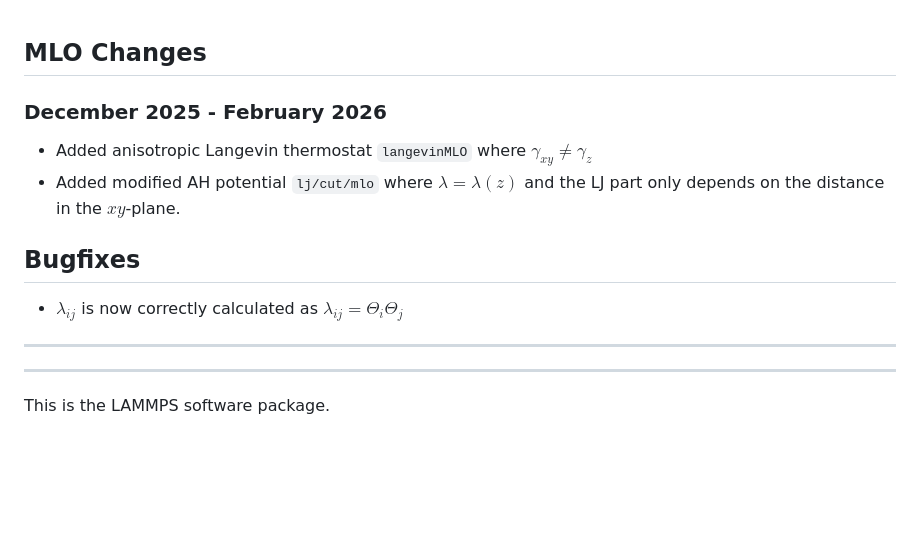
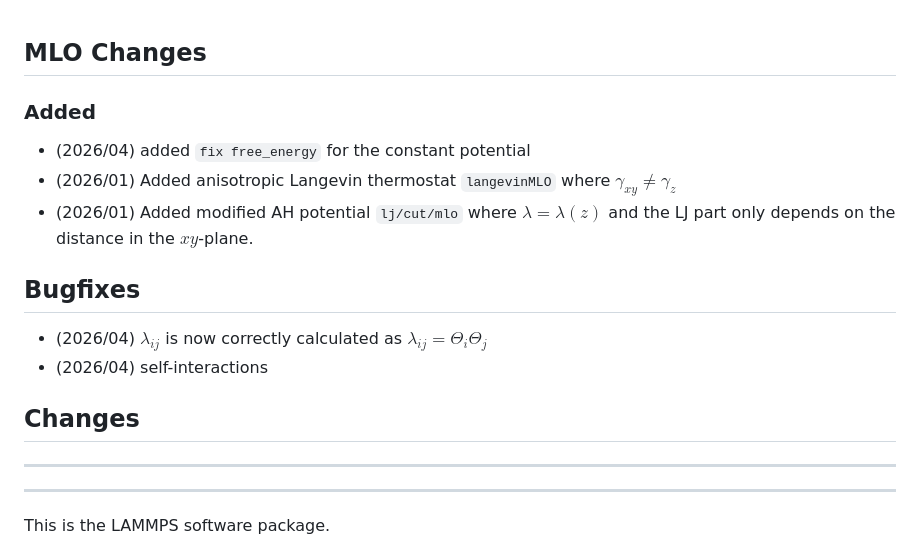
Before and after one commit to moritzobenauer/mlo_lammps, a Markdown page: README.md, the part around the change. Rendered like a GitHub page; blank space fills up the shorter version.

```diff
--- a/README.md
+++ b/README.md
@@ -1,12 +1,18 @@
 ## MLO Changes
-### December 2025 - February 2026
 
-- Added anisotropic Langevin thermostat `langevinMLO` where $\gamma_{xy} \neq \gamma_z$
-- Added modified AH potential `lj/cut/mlo` where $\lambda = \lambda(z)$ and the LJ part only depends on the distance in the $xy$-plane.
+### Added
+- (2026/04) added `fix free_energy` for the constant potential
+- (2026/01) Added anisotropic Langevin thermostat `langevinMLO` where $\gamma_{xy} \neq \gamma_z$
+- (2026/01) Added modified AH potential `lj/cut/mlo` where $\lambda = \lambda(z)$ and the LJ part only depends on the distance in the $xy$-plane.
 
 ## Bugfixes
 
-- $\lambda_{ij}$ is now correctly calculated as $\lambda_{ij} = \Theta_i \Theta_j$
+- (2026/04) $\lambda_{ij}$ is now correctly calculated as $\lambda_{ij} = \Theta_i \Theta_j$
+- (2026/04) self-interactions
+
+## Changes
+
+
 
 ----------------------------------------------------------------------
 ----------------------------------------------------------------------
```
